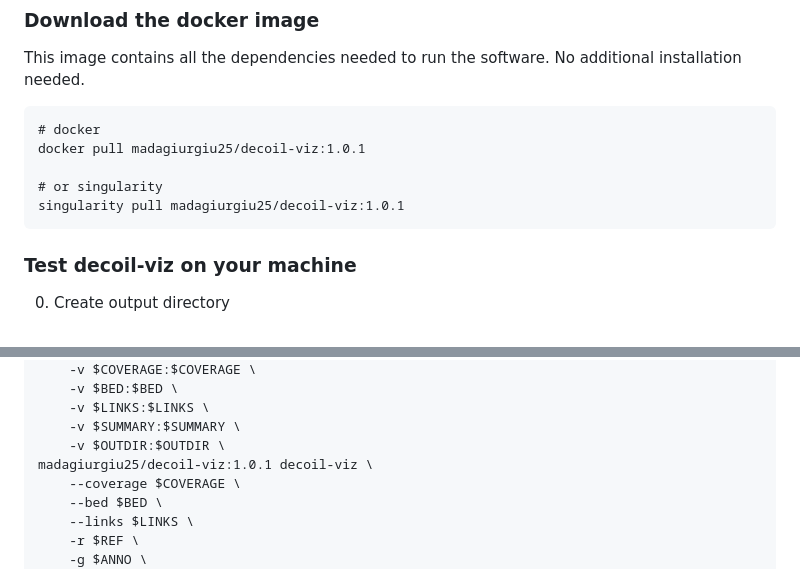
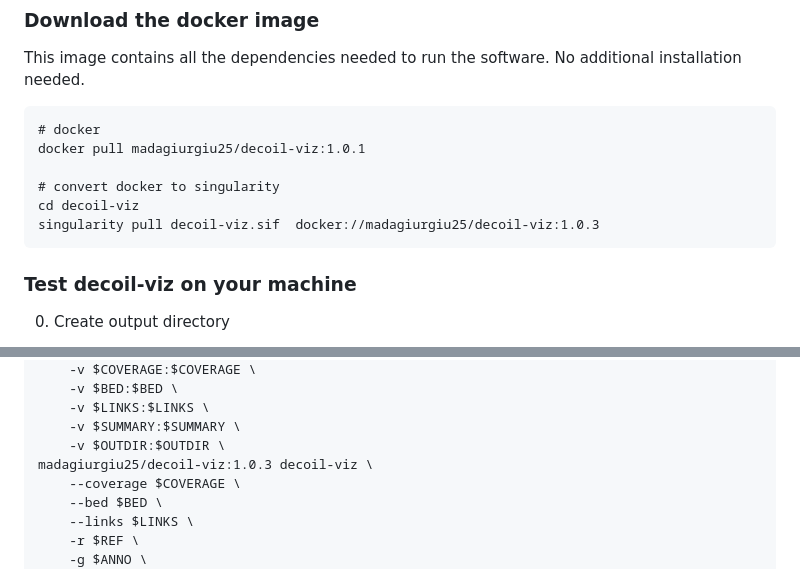
Before and after one commit to madagiurgiu25/decoil-viz, a Markdown page: README.md, 2 parts joined by grey strips. Rendered like a GitHub page.

````diff
--- a/README.md
+++ b/README.md
@@ -22,8 +22,9 @@ No additional installation needed.
 # docker
 docker pull madagiurgiu25/decoil-viz:1.0.1
 
-# or singularity
-singularity pull madagiurgiu25/decoil-viz:1.0.1
+# convert docker to singularity
+cd decoil-viz
+singularity pull decoil-viz.sif  docker://madagiurgiu25/decoil-viz:1.0.3
 ```
 
 ### Test decoil-viz on your machine
@@ -78,7 +79,7 @@ docker run --platform=linux/amd64 \
     -v $LINKS:$LINKS \
     -v $SUMMARY:$SUMMARY \
     -v $OUTDIR:$OUTDIR \
-madagiurgiu25/decoil-viz:1.0.1 decoil-viz \
+madagiurgiu25/decoil-viz:1.0.3 decoil-viz \
     --coverage $COVERAGE \
     --bed $BED \
     --links $LINKS \
````
Also changed, not shown: other parts of README.md (+1 -1 lines).
